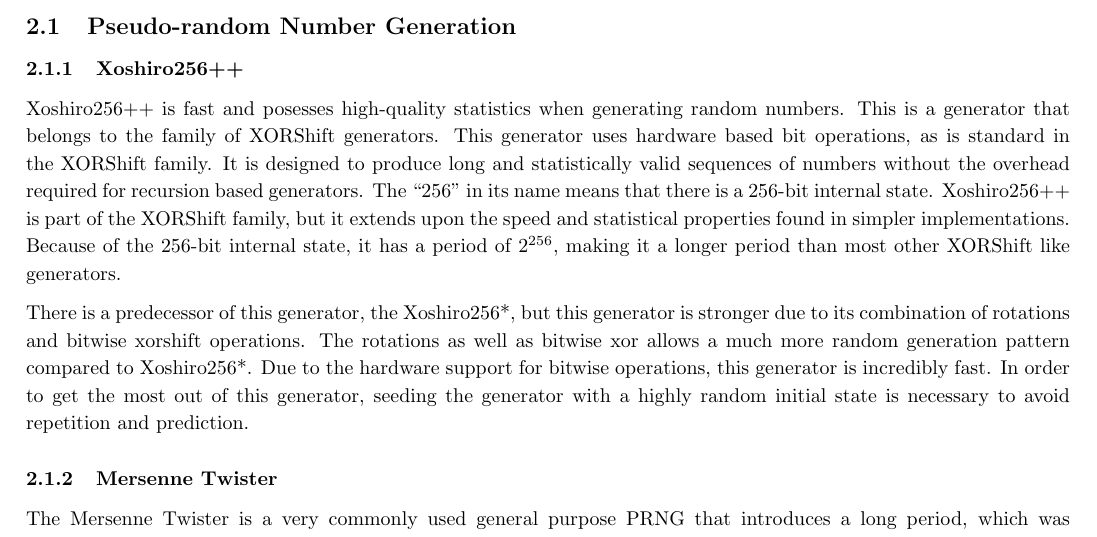
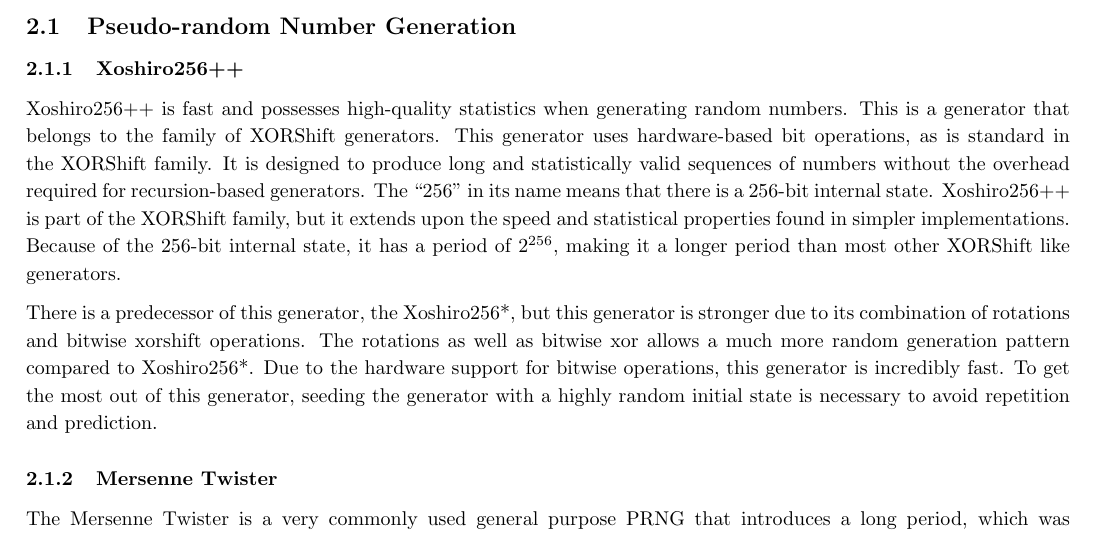
Before and after one commit to NonDairyNeutrino/scientific_computing, a LaTeX document (projects/prng/report/report.tex): part of page 3 of 10, cut so that both start at the same text. Compiled offline with pdfLaTeX.

Commit message:
Apparently i can't spell, fixing typos

```diff
--- a/projects/prng/report/report.tex
+++ b/projects/prng/report/report.tex
@@ -48,9 +48,10 @@
         \subsection{Pseudo-random Number Generation}
 
             \subsubsection{Xoshiro256++}
-Xoshiro256++ is fast and posesses high-quality statistics when generating random numbers. This is a generator that belongs to the family of XORShift generators. This generator uses hardware based bit operations, as is standard in the XORShift family. It is designed to produce long and statistically valid sequences of numbers without the overhead required for recursion based generators. The ``256" in its name means that there is a 256-bit internal state. Xoshiro256++ is part of the XORShift family, but it extends upon the speed and statistical properties found in simpler implementations. Because of the 256-bit internal state, it has a period of $2^{256}$, making it a longer period than most other XORShift like generators.
+Xoshiro256++ is fast and possesses high-quality statistics when generating random numbers. This is a generator that belongs to the family of XORShift generators. This generator uses hardware-based bit operations, as is standard in the XORShift family. It is designed to produce long and statistically valid sequences of numbers without the overhead required for recursion-based generators. The ``256" in its name means that there is a 256-bit internal state. Xoshiro256++ is part of the XORShift family, but it extends upon the speed and statistical properties found in simpler implementations. Because of the 256-bit internal state, it has a period of $2^{256}$, making it a longer period than most other XORShift like generators.
 
-There is a predecessor of this generator, the Xoshiro256*, but this generator is stronger due to its combination of rotations and bitwise xorshift operations. The rotations as well as bitwise xor allows a much more random generation pattern compared to Xoshiro256*. Due to the hardware support for bitwise operations, this generator is incredibly fast. In order to get the most out of this generator, seeding the generator with a highly random initial state is necessary to avoid repetition and prediction.
+There is a predecessor of this generator, the Xoshiro256*, but this generator is stronger due to its combination of rotations and bitwise xorshift operations. The rotations as well as bitwise xor allows a much more random generation pattern compared to Xoshiro256*. Due to the hardware support for bitwise operations, this generator is incredibly fast. To get the most out of this generator, seeding the generator with a highly random initial state is necessary to avoid repetition and prediction.
+
 
             \subsubsection{Mersenne Twister}
 The Mersenne Twister is a very commonly used general purpose PRNG that introduces a long period, which was uncommon in other PRNGs around the time, which often suffered from having a short period. The Mersenne Twister algorithm has a period of $2^19937-1$. This makes the Mersenne Twister a very effective as a PRNG. Mersenne Twister is one of two PRNGs used in the IBM Statistical Package for the Social Sciences (SPSS) and is implemented in many different programming languages as a native or STL PRNG. While a long period doesn't necessarily equate to a high quality PRNG, the Mersenne Twister is also $k$-distributed to a 32-bit accuracy for every $1\leq k\leq623$. This algorithm is very fast, but it does require a state buffer to operate. The state buffer for the MT algorithm is quite large compared to other variants, so while it is quite fast and high quality, it does require more space to operate. On machines of sufficient size, this typically isn't a concern, but on smaller machines where memory is more limited, this could be unacceptable. One other drawback is that the MT can take a long time to generate output that passes various statistical randomness tests if the seed value isn't sufficiently random itself, so using operations like offsetting the start of the sequence can be beneficial. The Mersenne Twister is a very good standard PRNG, and as such, is implemented in many programming languages and software packages. We used the standard Mersenne Twister algorithm in both the Julia implementation and the CUDA implementation.
```
